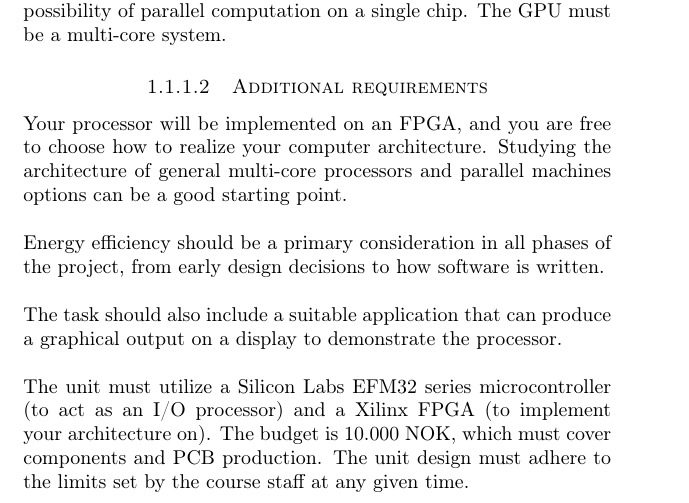
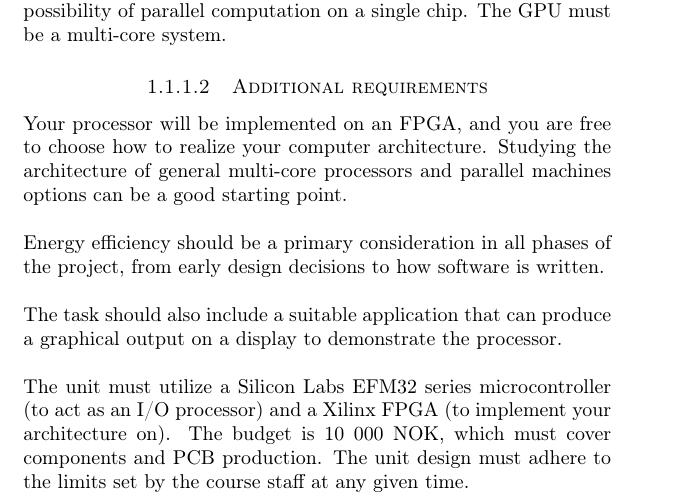
Before and after one commit to dmpro2014/report, a LaTeX thesis (report/main/report.tex, which reads report/introduction/project_intro.tex): part of page 11 of 109, cut so that both start at the same text. Compiled offline with pdfLaTeX.

Commit message:
Normalize NOK usage

```diff
--- a/report/introduction/project_intro.tex
+++ b/report/introduction/project_intro.tex
@@ -49,7 +49,7 @@ Core requirements included having multiple processor cores and a graphical displ
     display to demonstrate the processor.\\
 
     \noindent The unit must utilize a Silicon Labs EFM32 series microcontroller (to act as an I/O processor)
-    and a Xilinx FPGA (to implement your architecture on). The budget is 10.000 NOK, which must
+    and a Xilinx FPGA (to implement your architecture on). The budget is 10 000 NOK, which must
     cover components and PCB production. The unit design must adhere to the limits set by the
     course staff at any given time.
 \end{quotation}
```
